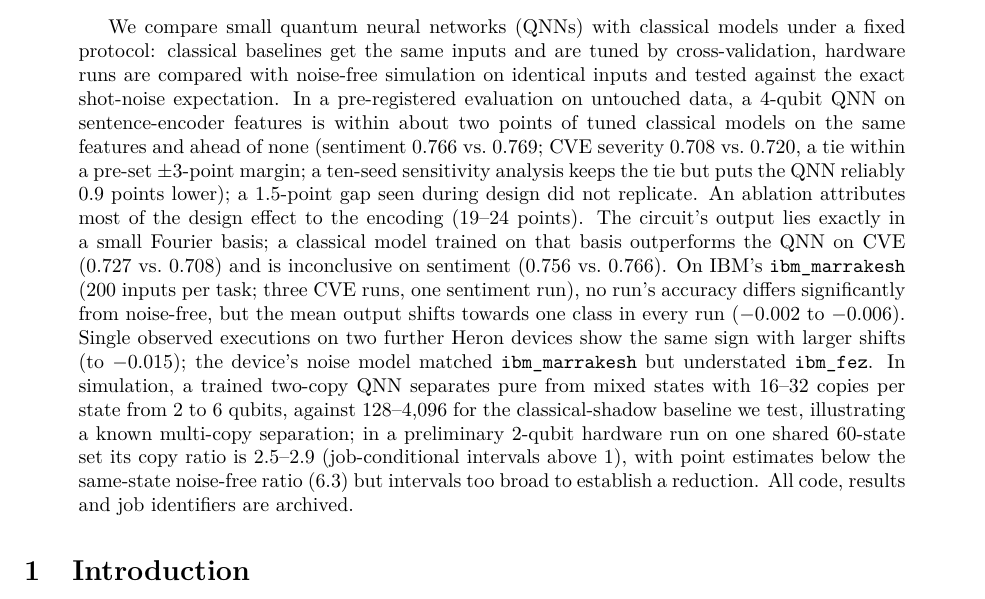
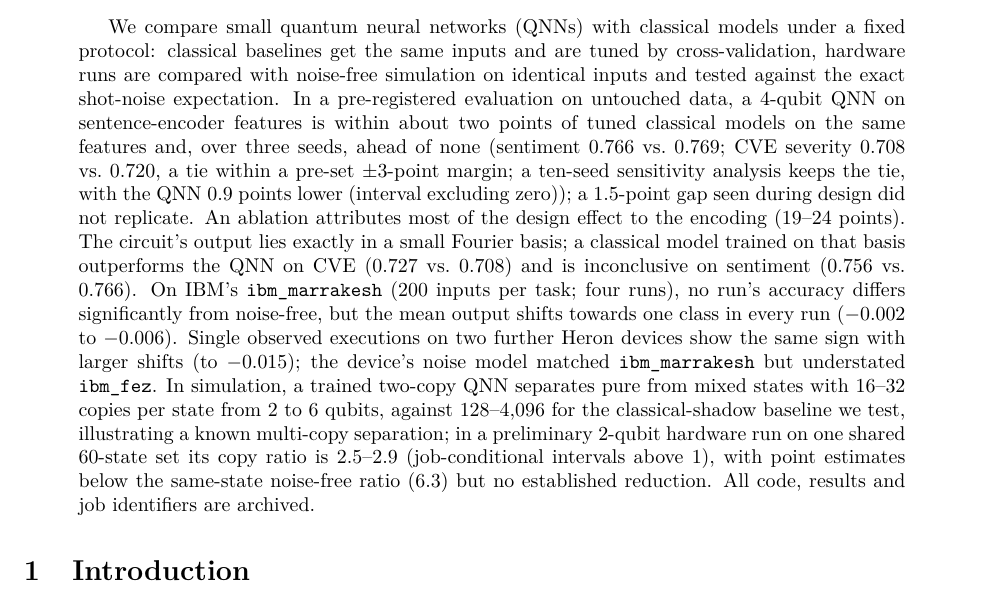
Before and after one commit to H3XY/HonestQML-paper, a LaTeX paper (main.tex): part of page 1 of 16, cut so that both start at the same text. Compiled offline with pdfLaTeX.

Commit message:
Round-7 review: scope 'ahead of none' to three seeds; label full-version citation as a draft
Co-Authored-By: Claude Opus 5.5 <noreply@anthropic.com>

```diff
--- a/main.tex
+++ b/main.tex
@@ -20,10 +20,10 @@
 
 \begin{abstract}
 We compare small quantum neural networks (QNNs) with classical models under a fixed protocol: classical baselines get the same inputs and are tuned by cross-validation, hardware runs are compared with noise-free simulation on identical inputs and tested against the exact shot-noise expectation.
-In a pre-registered evaluation on untouched data, a 4-qubit QNN on sentence-encoder features is within about two points of tuned classical models on the same features and ahead of none (sentiment 0.766 vs.\ 0.769; CVE severity 0.708 vs.\ 0.720, a tie within a pre-set $\pm 3$-point margin; a ten-seed sensitivity analysis keeps the tie but puts the QNN reliably 0.9 points lower); a 1.5-point gap seen during design did not replicate.
+In a pre-registered evaluation on untouched data, a 4-qubit QNN on sentence-encoder features is within about two points of tuned classical models on the same features and, over three seeds, ahead of none (sentiment 0.766 vs.\ 0.769; CVE severity 0.708 vs.\ 0.720, a tie within a pre-set $\pm 3$-point margin; a ten-seed sensitivity analysis keeps the tie, with the QNN 0.9 points lower (interval excluding zero)); a 1.5-point gap seen during design did not replicate.
 An ablation attributes most of the design effect to the encoding (19--24 points). The circuit's output lies exactly in a small Fourier basis; a classical model trained on that basis outperforms the QNN on CVE (0.727 vs.\ 0.708) and is inconclusive on sentiment (0.756 vs.\ 0.766).
-On IBM's \texttt{ibm\_marrakesh} (200 inputs per task; three CVE runs, one sentiment run), no run's accuracy differs significantly from noise-free, but the mean output shifts towards one class in every run ($-0.002$ to $-0.006$). Single observed executions on two further Heron devices show the same sign with larger shifts (to $-0.015$); the device's noise model matched \texttt{ibm\_marrakesh} but understated \texttt{ibm\_fez}.
-In simulation, a trained two-copy QNN separates pure from mixed states with 16--32 copies per state from 2 to 6 qubits, against 128--4{,}096 for the classical-shadow baseline we test, illustrating a known multi-copy separation; in a preliminary 2-qubit hardware run on one shared 60-state set its copy ratio is 2.5--2.9 (job-conditional intervals above 1), with point estimates below the same-state noise-free ratio (6.3) but intervals too broad to establish a reduction.
+On IBM's \texttt{ibm\_marrakesh} (200 inputs per task; four runs), no run's accuracy differs significantly from noise-free, but the mean output shifts towards one class in every run ($-0.002$ to $-0.006$). Single observed executions on two further Heron devices show the same sign with larger shifts (to $-0.015$); the device's noise model matched \texttt{ibm\_marrakesh} but understated \texttt{ibm\_fez}.
+In simulation, a trained two-copy QNN separates pure from mixed states with 16--32 copies per state from 2 to 6 qubits, against 128--4{,}096 for the classical-shadow baseline we test, illustrating a known multi-copy separation; in a preliminary 2-qubit hardware run on one shared 60-state set its copy ratio is 2.5--2.9 (job-conditional intervals above 1), with point estimates below the same-state noise-free ratio (6.3) but no established reduction.
 All code, results and job identifiers are archived.
 \end{abstract}
 
```
Also changed, not shown: SUBMISSION.md (+2 -2 lines), refs.bib (+1 -1 lines), workshop.tex (+1 -1 lines), main.pdf, workshop.pdf.
